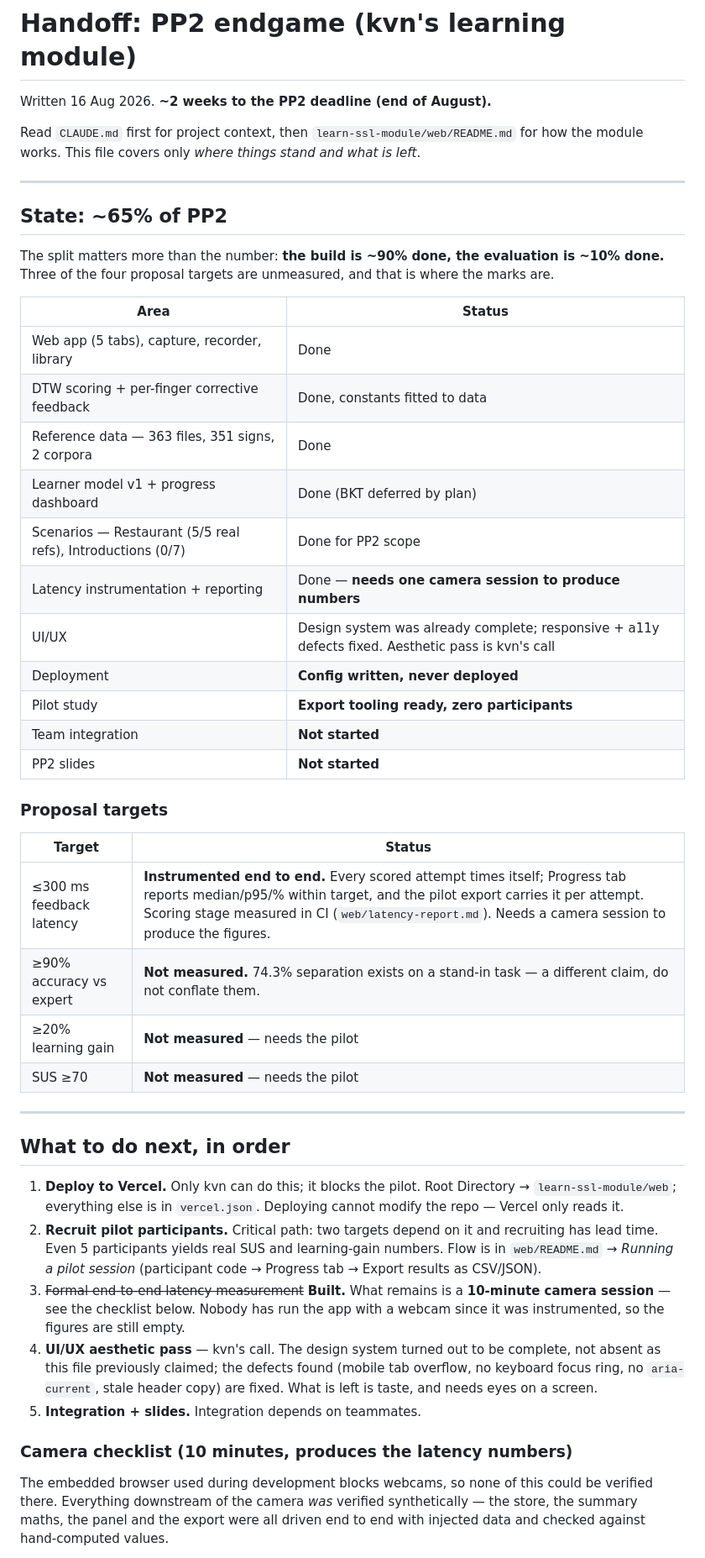
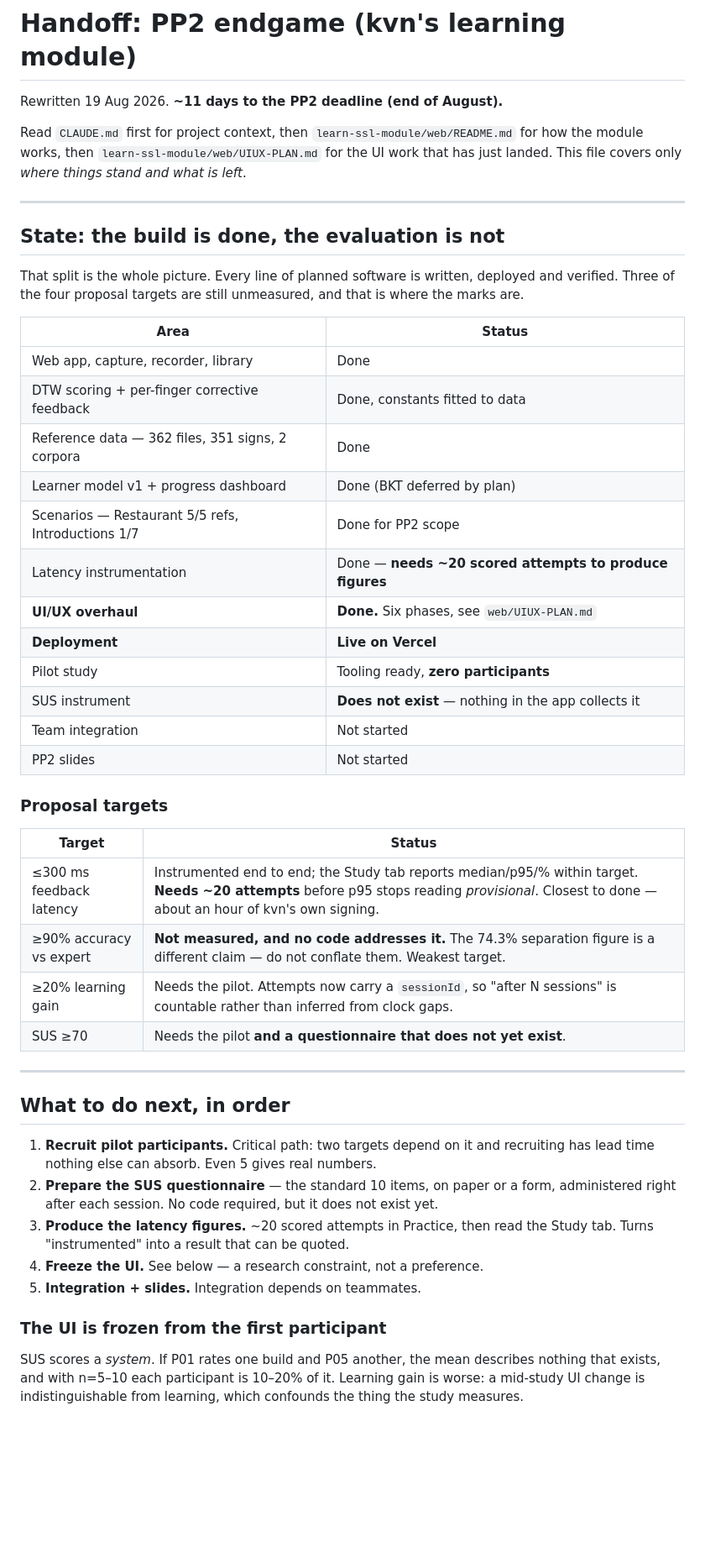
Before and after one commit to ChamaraIT22076816/R26-SE-019, a Markdown page: HANDOFF-pp2-endgame.md, the part around one of its changes. Shown at 84% size. Rendered like a GitHub page; blank space fills up the shorter version.

```diff
--- a/HANDOFF-pp2-endgame.md
+++ b/HANDOFF-pp2-endgame.md
@@ -1,66 +1,62 @@
 # Handoff: PP2 endgame (kvn's learning module)
 
-Written 16 Aug 2026. **~2 weeks to the PP2 deadline (end of August).**
+Rewritten 19 Aug 2026. **~11 days to the PP2 deadline (end of August).**
 
 Read `CLAUDE.md` first for project context, then `learn-ssl-module/web/README.md`
-for how the module works. This file covers only *where things stand and what is
+for how the module works, then `learn-ssl-module/web/UIUX-PLAN.md` for the UI
+work that has just landed. This file covers only *where things stand and what is
 left*.
 
 ---
 
-## State: ~65% of PP2
+## State: the build is done, the evaluation is not
 
-The split matters more than the number: **the build is ~90% done, the evaluation
-is ~10% done.** Three of the four proposal targets are unmeasured, and that is
-where the marks are.
+That split is the whole picture. Every line of planned software is written,
+deployed and verified. Three of the four proposal targets are still unmeasured,
+and that is where the marks are.
 
 | Area | Status |
 |---|---|
-| Web app (5 tabs), capture, recorder, library | Done |
+| Web app, capture, recorder, library | Done |
 | DTW scoring + per-finger corrective feedback | Done, constants fitted to data |
-| Reference data — 363 files, 351 signs, 2 corpora | Done |
+| Reference data — 362 files, 351 signs, 2 corpora | Done |
 | Learner model v1 + progress dashboard | Done (BKT deferred by plan) |
-| Scenarios — Restaurant (5/5 real refs), Introductions (0/7) | Done for PP2 scope |
-| Latency instrumentation + reporting | Done — **needs one camera session to produce numbers** |
-| UI/UX | Design system was already complete; responsive + a11y defects fixed. Aesthetic pass is kvn's call |
-| Deployment | **Config written, never deployed** |
-| Pilot study | **Export tooling ready, zero participants** |
-| Team integration | **Not started** |
-| PP2 slides | **Not started** |
+| Scenarios — Restaurant 5/5 refs, Introductions 1/7 | Done for PP2 scope |
+| Latency instrumentation | Done — **needs ~20 scored attempts to produce figures** |
+| **UI/UX overhaul** | **Done.** Six phases, see `web/UIUX-PLAN.md` |
+| **Deployment** | **Live on Vercel** |
+| Pilot study | Tooling ready, **zero participants** |
+| SUS instrument | **Does not exist** — nothing in the app collects it |
+| Team integration | Not started |
+| PP2 slides | Not started |
 
 ### Proposal targets
 
 | Target | Status |
 |---|---|
-| ≤300 ms feedback latency | **Instrumented end to end.** Every scored attempt times itself; Progress tab reports median/p95/% within target, and the pilot export carries it per attempt. Scoring stage measured in CI (`web/latency-report.md`). Needs a camera session to produce the figures. |
-| ≥90% accuracy vs expert | **Not measured.** 74.3% separation exists on a stand-in task — a different claim, do not conflate them. |
-| ≥20% learning gain | **Not measured** — needs the pilot |
-| SUS ≥70 | **Not measured** — needs the pilot |
+| ≤300 ms feedback latency | Instrumented end to end; the Study tab reports median/p95/% within target. **Needs ~20 attempts** before p95 stops reading *provisional*. Closest to done — about an hour of kvn's own signing. |
+| ≥90% accuracy vs expert | **Not measured, and no code addresses it.** The 74.3% separation figure is a different claim — do not conflate them. Weakest target. |
+| ≥20% learning gain | Needs the pilot. Attempts now carry a `sessionId`, so "after N sessions" is countable rather than inferred from clock gaps. |
+| SUS ≥70 | Needs the pilot **and a questionnaire that does not yet exist**. |
 
 ---
 
 ## What to do next, in order
 
-1. **Deploy to Vercel.** Only kvn can do this; it blocks the pilot. Root
-   Directory → `learn-ssl-module/web`; everything else is in `vercel.json`.
-   Deploying cannot modify the repo — Vercel only reads it.
-2. **Recruit pilot participants.** Critical path: two targets depend on it and
-   recruiting has lead time. Even 5 participants yields real SUS and
-   learning-gain numbers. Flow is in `web/README.md` → *Running a pilot session*
-   (participant code → Progress tab → Export results as CSV/JSON).
-3. ~~Formal end-to-end latency measurement~~ **Built.** What remains is a
-   **10-minute camera session** — see the checklist below. Nobody has run the
-   app with a webcam since it was instrumented, so the figures are still empty.
-4. **UI/UX aesthetic pass** — kvn's call. The design system turned out to be
-   complete, not absent as this file previously claimed; the defects found
-   (mobile tab overflow, no keyboard focus ring, no `aria-current`, stale header
-   copy) are fixed. What is left is taste, and needs eyes on a screen.
+1. **Recruit pilot participants.** Critical path: two targets depend on it and
+   recruiting has lead time nothing else can absorb. Even 5 gives real numbers.
+2. **Prepare the SUS questionnaire** — the standard 10 items, on paper or a
+   form, administered right after each session. No code required, but it does
+   not exist yet.
+3. **Produce the latency figures.** ~20 scored attempts in Practice, then read
+   the Study tab. Turns "instrumented" into a result that can be quoted.
+4. **Freeze the UI.** See below — a research constraint, not a preference.
 5. **Integration + slides.** Integration depends on teammates.
 
-### Camera checklist (10 minutes, produces the latency numbers)
+### The UI is frozen from the first participant
 
-The embedded browser used during development blocks webcams, so none of this
-could be verified there. Everything downstream of the camera *was* verified
-synthetically — the store, the summary maths, the panel and the export were all
-driven end to end with injected data and checked against hand-computed values.
+SUS scores a *system*. If P01 rates one build and P05 another, the mean
+describes nothing that exists, and with n=5–10 each participant is 10–20% of it.
+Learning gain is worse: a mid-study UI change is indistinguishable from
+learning, which confounds the thing the study measures.
 
```
Also changed, not shown: other parts of HANDOFF-pp2-endgame.md (+67 -37 lines).
